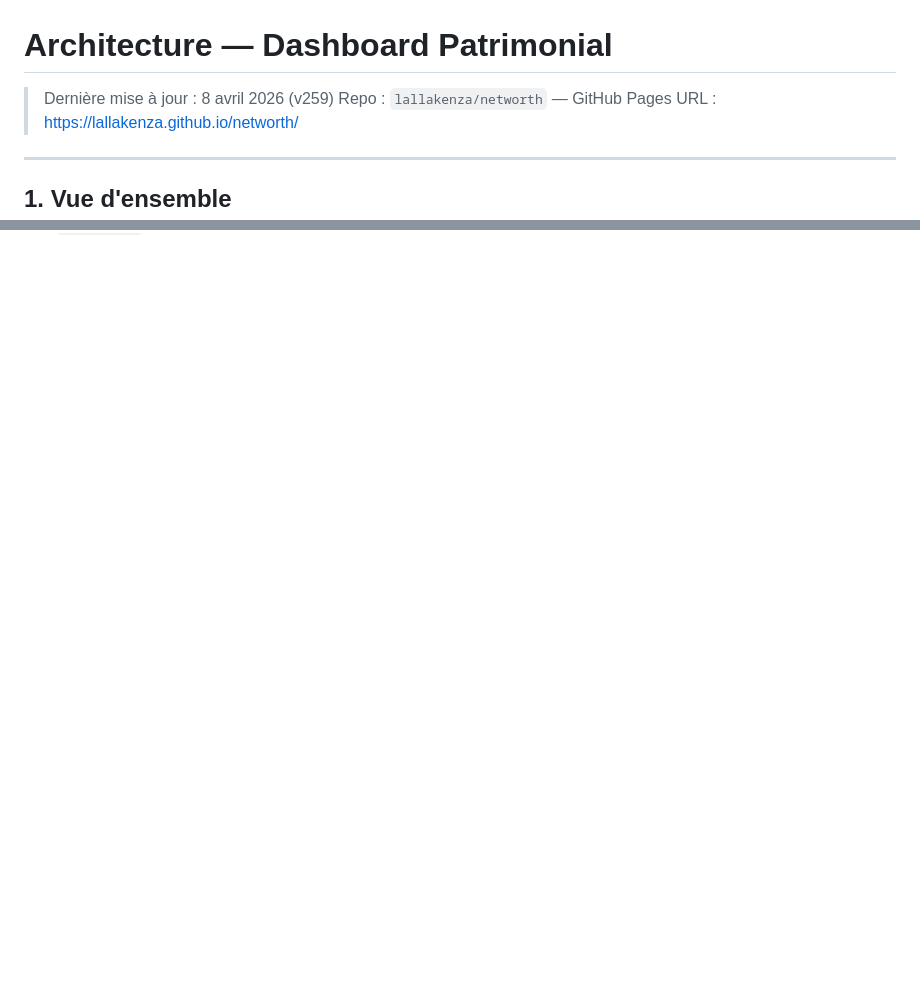
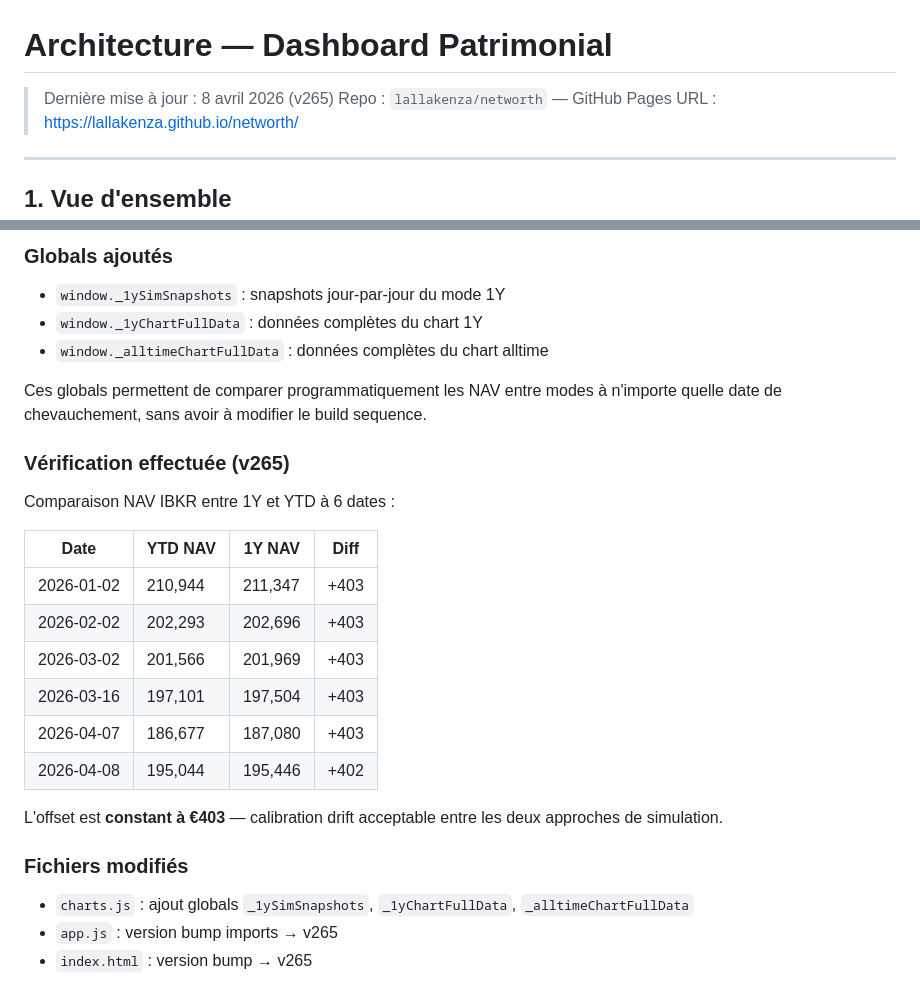
Before and after one commit to lallakenza/networth, a Markdown page: ARCHITECTURE.md, 2 parts joined by grey strips. Rendered like a GitHub page; blank space fills up the shorter version.

```diff
--- a/ARCHITECTURE.md
+++ b/ARCHITECTURE.md
@@ -1,6 +1,6 @@
 # Architecture — Dashboard Patrimonial
 
-> Dernière mise à jour : 8 avril 2026 (v259)
+> Dernière mise à jour : 8 avril 2026 (v265)
 > Repo : `lallakenza/networth` — GitHub Pages
 > URL : https://lallakenza.github.io/networth/
 
@@ -2565,0 +2634,28 @@ Le résidu restant (~250€) est un arrondi légitime dû à :
+### Globals ajoutés
+- `window._1ySimSnapshots` : snapshots jour-par-jour du mode 1Y
+- `window._1yChartFullData` : données complètes du chart 1Y
+- `window._alltimeChartFullData` : données complètes du chart alltime
+
+Ces globals permettent de comparer programmatiquement les NAV entre modes à
+n'importe quelle date de chevauchement, sans avoir à modifier le build sequence.
+
+### Vérification effectuée (v265)
+
+Comparaison NAV IBKR entre 1Y et YTD à 6 dates :
+
+| Date | YTD NAV | 1Y NAV | Diff |
+|------|---------|--------|------|
+| 2026-01-02 | 210,944 | 211,347 | +403 |
+| 2026-02-02 | 202,293 | 202,696 | +403 |
+| 2026-03-02 | 201,566 | 201,969 | +403 |
+| 2026-03-16 | 197,101 | 197,504 | +403 |
+| 2026-04-07 | 186,677 | 187,080 | +403 |
+| 2026-04-08 | 195,044 | 195,446 | +402 |
+
+L'offset est **constant à €403** — calibration drift acceptable entre les deux
+approches de simulation.
+
+### Fichiers modifiés
+- `charts.js` : ajout globals `_1ySimSnapshots`, `_1yChartFullData`, `_alltimeChartFullData`
+- `app.js` : version bump imports → v265
+- `index.html` : version bump → v265
```
Also changed, not shown: other parts of ARCHITECTURE.md (+68 -0 lines).
